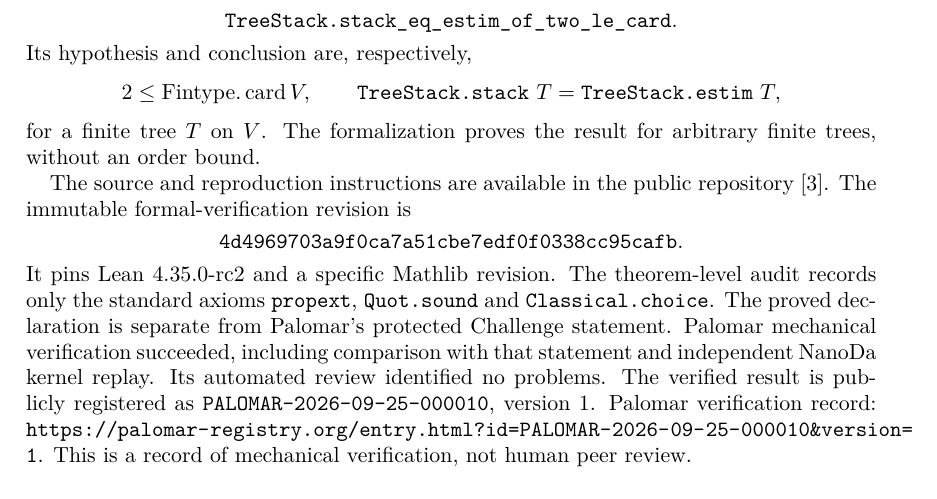
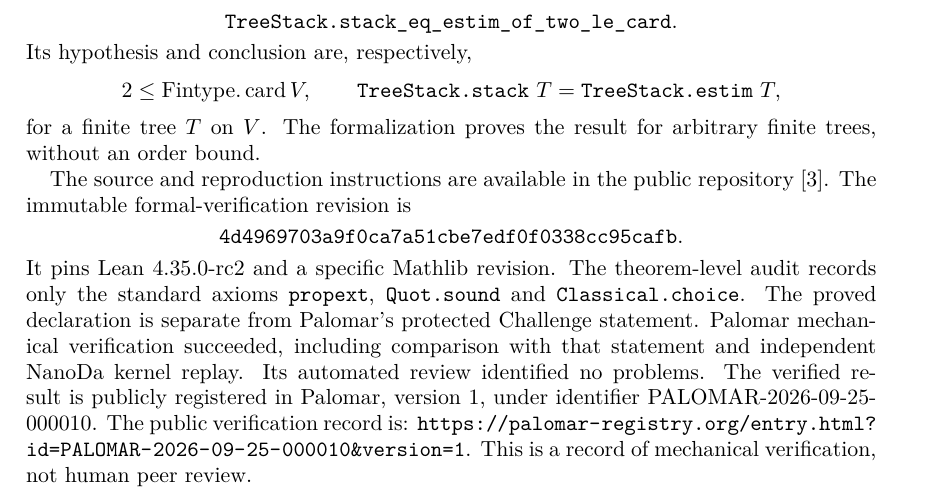
Before and after one commit to jfairfaxball-348/TreeStack-Structural-Certificates-for-Stacking-on-Trees, a LaTeX paper (paper/main.tex): part of page 11 of 12, cut so that both start at the same text. Compiled offline with pdfLaTeX.

Commit message:
Avoid overfull Palomar registration line

```diff
--- a/paper/main.tex
+++ b/paper/main.tex
@@ -216,8 +216,9 @@ audit records only the standard axioms \texttt{propext},
 The proved declaration is separate from Palomar's protected Challenge
 statement. Palomar mechanical verification succeeded, including comparison
 with that statement and independent NanoDa kernel replay. Its automated
-review identified no problems. The verified result is publicly registered as
-\texttt{PALOMAR-2026-09-25-000010}, version 1. Palomar verification record:
+review identified no problems. The verified result is publicly registered in
+Palomar, version 1, under identifier PALOMAR-2026-09-25-000010. The public
+verification record is:
 \url{https://palomar-registry.org/entry.html?id=PALOMAR-2026-09-25-000010&version=1}.
 This is a record of mechanical verification, not human peer review.
 
```
